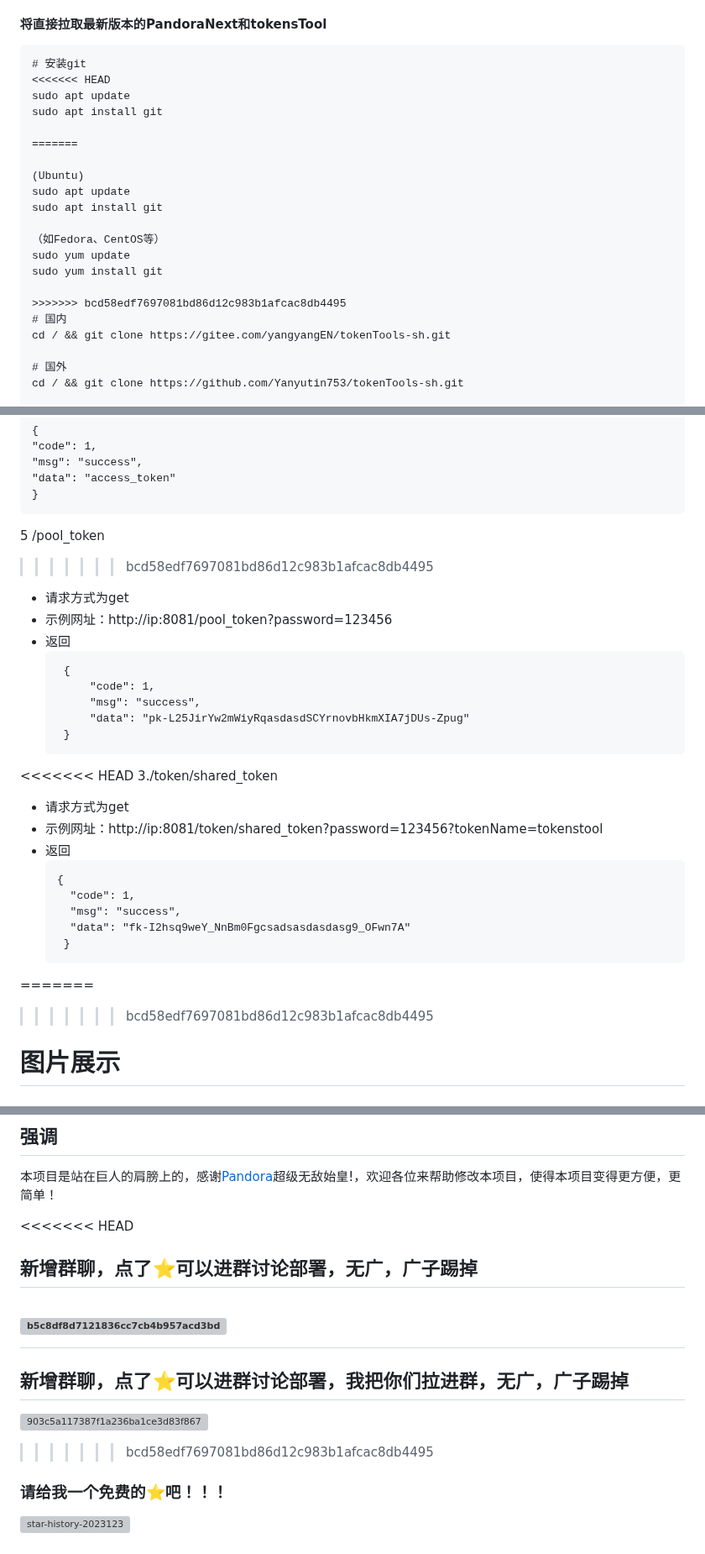
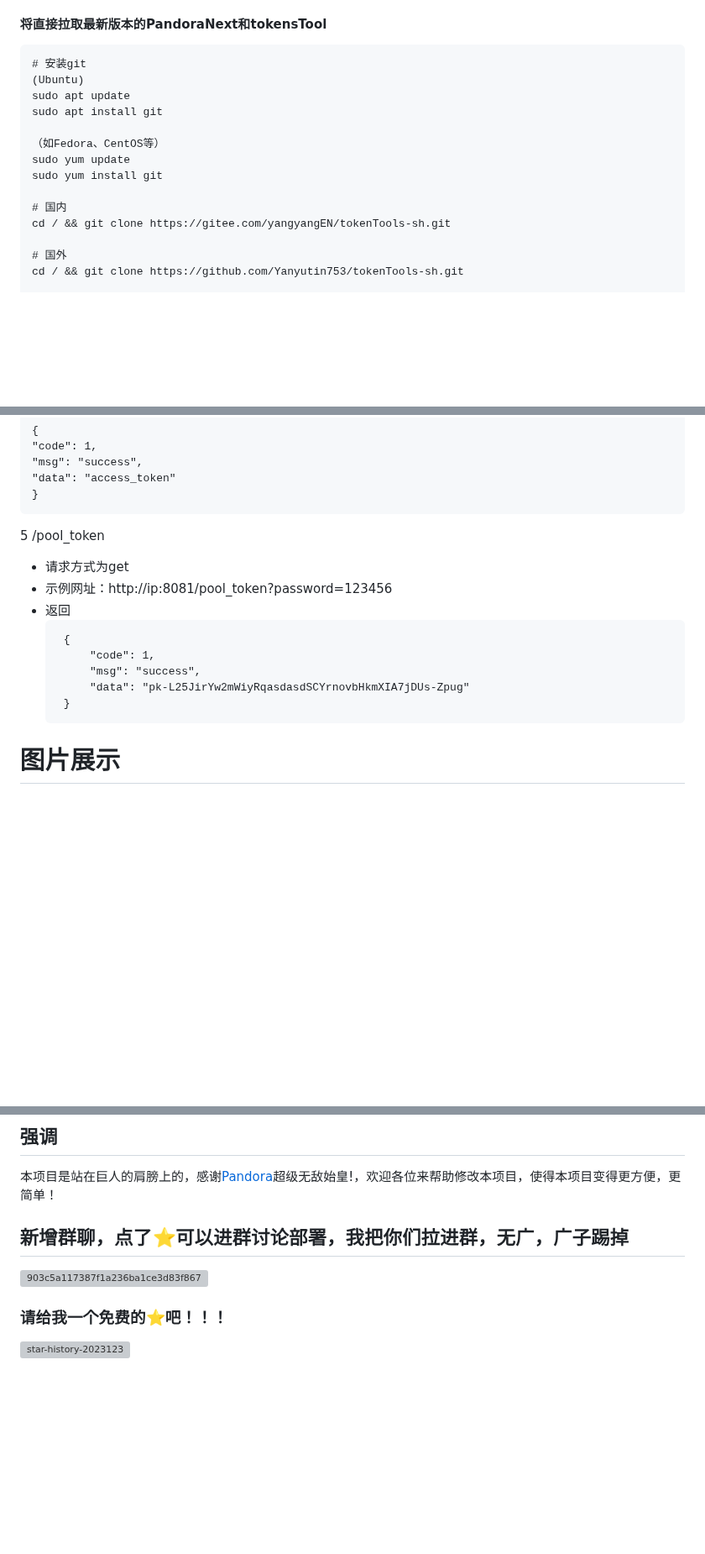
Before and after one commit to Yanyutin753/PandoraNext-TokensTool, a Markdown page: README.md, 3 parts joined by grey strips. Shown at 84% size. Drawn GitHub-style; blank space fills up the shorter version; grey boxes are pictures that could not be loaded.

````diff
--- a/README.md
+++ b/README.md
@@ -44,12 +44,6 @@
 
 ```
 # 安装git
-<<<<<<< HEAD
-sudo apt update
-sudo apt install git
-
-=======
-
 (Ubuntu)
 sudo apt update
 sudo apt install git
@@ -58,7 +52,6 @@ sudo apt install git
 sudo yum update
 sudo yum install git
 
->>>>>>> bcd58edf7697081bd86d12c983b1afcac8db4495
 # 国内
 cd / && git clone https://gitee.com/yangyangEN/tokenTools-sh.git
 
@@ -300,7 +289,6 @@ docker-compose up -d
 ```
 
 5 /pool_token
->>>>>>> bcd58edf7697081bd86d12c983b1afcac8db4495
    * 请求方式为get
    * 示例网址：http://ip:8081/pool_token?password=123456
    * 返回
@@ -312,21 +300,6 @@ docker-compose up -d
       }
      ```
 
-<<<<<<< HEAD
-3./token/shared_token
-   * 请求方式为get
-   * 示例网址：http://ip:8081/token/shared_token?password=123456?tokenName=tokenstool
-   * 返回
-     ```
-     {
-       "code": 1,
-       "msg": "success",
-       "data": "fk-I2hsq9weY_NnBm0Fgcsadsasdasdasg9_OFwn7A"
-      }
-     ```
-=======
-
->>>>>>> bcd58edf7697081bd86d12c983b1afcac8db4495
 
 # 图片展示
 
@@ -348,17 +321,10 @@ docker-compose up -d
 
 本项目是站在巨人的肩膀上的，感谢[Pandora](https://github.com/pandora-next/deploy)超级无敌始皇!，欢迎各位来帮助修改本项目，使得本项目变得更方便，更简单！
 
-<<<<<<< HEAD
-## 新增群聊，点了⭐️可以进群讨论部署，无广，广子踢掉
-
-![b5c8df8d7121836cc7cb4b957acd3bd](https://github.com/Yanyutin753/PandoraNext-TokensTool/assets/132346501/fe714766-eed5-4016-a143-518d2ef95cc6)
-=======
 ## 新增群聊，点了⭐️可以进群讨论部署，我把你们拉进群，无广，广子踢掉
 ![903c5a117387f1a236ba1ce3d83f867](https://github.com/Yanyutin753/PandoraNext-TokensTool/assets/132346501/a87d3070-6eb7-4ad0-8105-1d3e103b1c15)
 
 
->>>>>>> bcd58edf7697081bd86d12c983b1afcac8db4495
-
 ### 请给我一个免费的⭐吧！！！
 
 ![star-history-2023123](https://github.com/Yanyutin753/PandoraNext-TokensTool/assets/132346501/71108198-87e4-4c05-af1b-c03a3818084e)
````
Also changed, not shown: other parts of README.md (+0 -4 lines).
